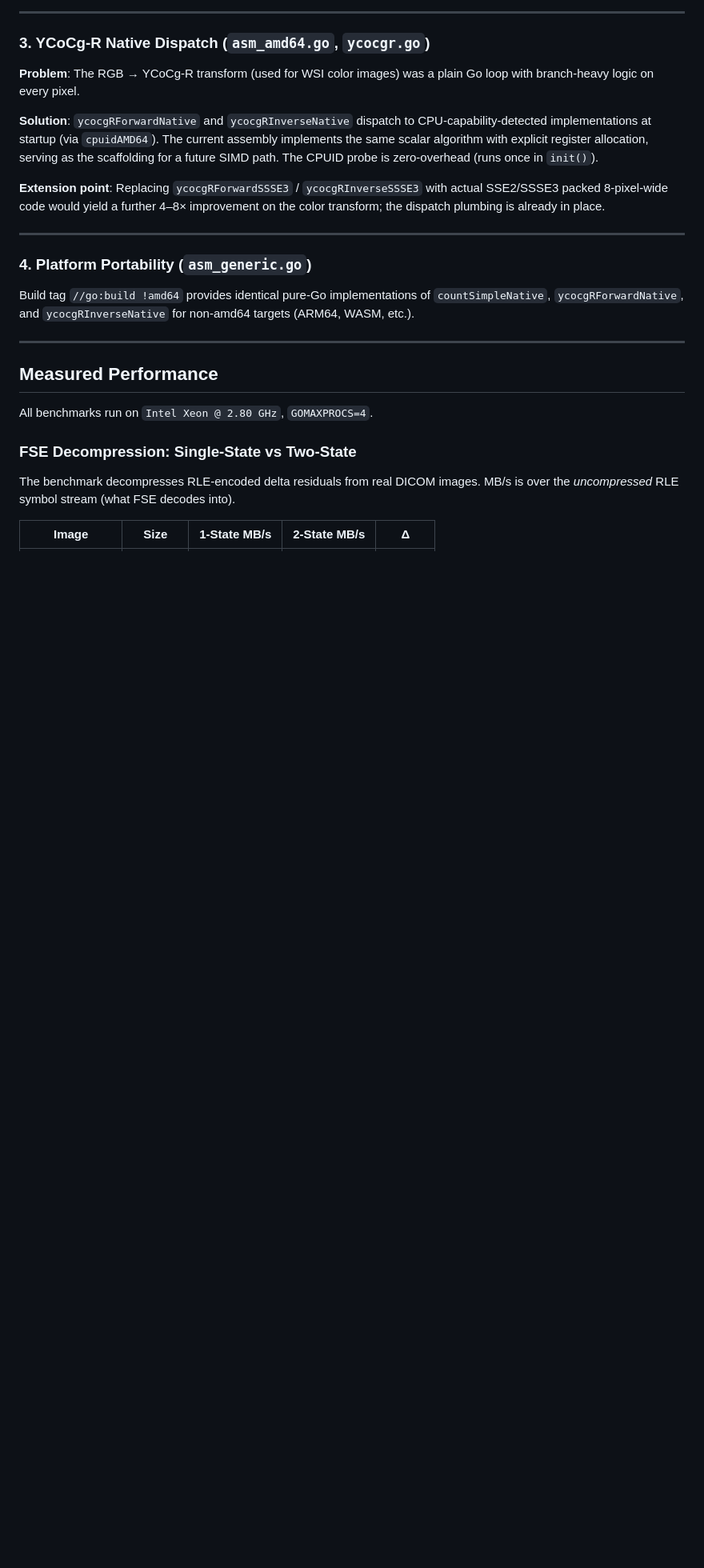
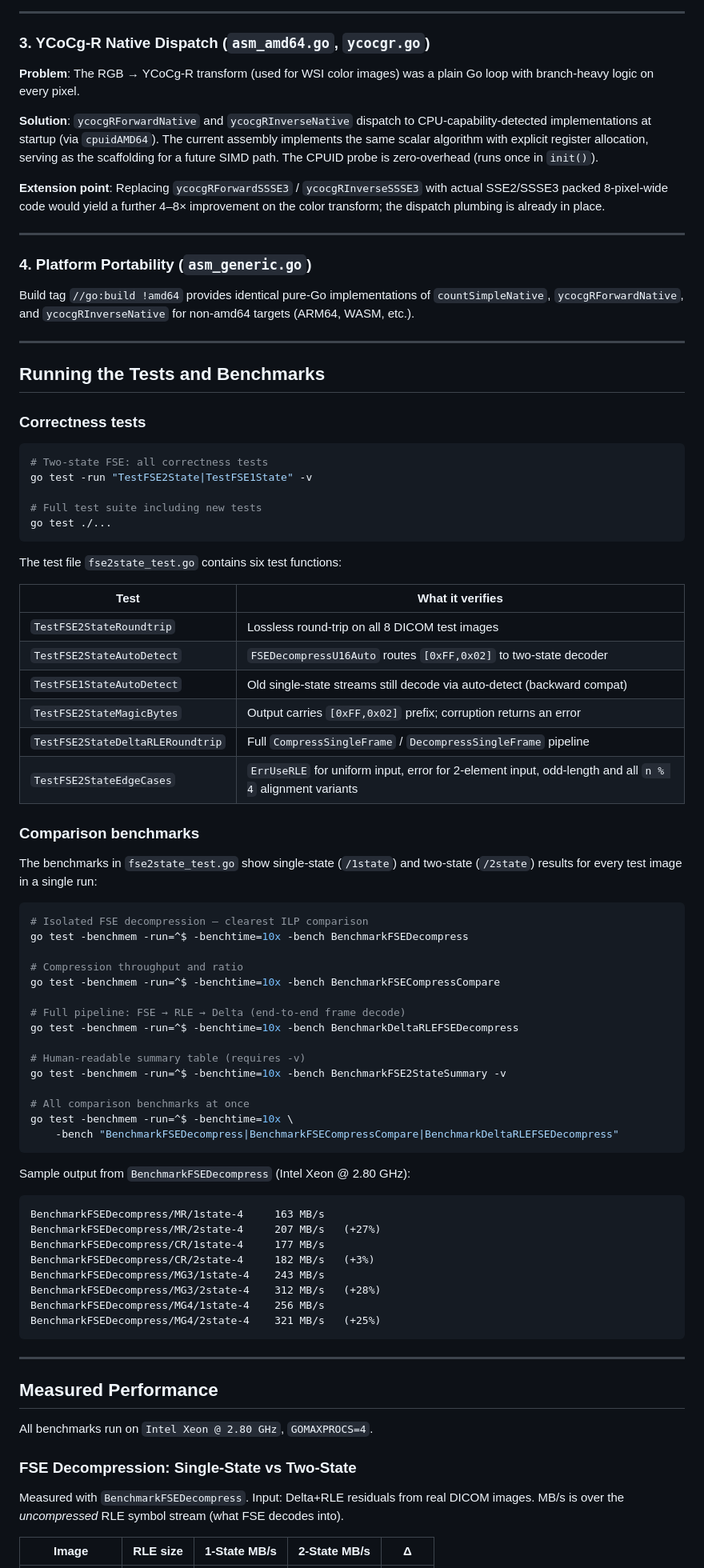
Before and after one commit to pappuks/medical-image-codec, a Markdown page: docs/native-optimizations.md, the part around one of its changes. Shown at 80% size. Drawn GitHub-style; blank space fills up the shorter version.

````diff
--- a/docs/native-optimizations.md
+++ b/docs/native-optimizations.md
@@ -70,13 +70,74 @@ Build tag `//go:build !amd64` provides identical pure-Go implementations of `cou
 
 ---
 
+## Running the Tests and Benchmarks
+
+### Correctness tests
+
+```bash
+# Two-state FSE: all correctness tests
+go test -run "TestFSE2State|TestFSE1State" -v
+
+# Full test suite including new tests
+go test ./...
+```
+
+The test file `fse2state_test.go` contains six test functions:
+
+| Test | What it verifies |
+|------|-----------------|
+| `TestFSE2StateRoundtrip` | Lossless round-trip on all 8 DICOM test images |
+| `TestFSE2StateAutoDetect` | `FSEDecompressU16Auto` routes `[0xFF,0x02]` to two-state decoder |
+| `TestFSE1StateAutoDetect` | Old single-state streams still decode via auto-detect (backward compat) |
+| `TestFSE2StateMagicBytes` | Output carries `[0xFF,0x02]` prefix; corruption returns an error |
+| `TestFSE2StateDeltaRLERoundtrip` | Full `CompressSingleFrame` / `DecompressSingleFrame` pipeline |
+| `TestFSE2StateEdgeCases` | `ErrUseRLE` for uniform input, error for 2-element input, odd-length and all `n % 4` alignment variants |
+
+### Comparison benchmarks
+
+The benchmarks in `fse2state_test.go` show single-state (`/1state`) and two-state (`/2state`) results for every test image in a single run:
+
+```bash
+# Isolated FSE decompression — clearest ILP comparison
+go test -benchmem -run=^$ -benchtime=10x -bench BenchmarkFSEDecompress
+
+# Compression throughput and ratio
+go test -benchmem -run=^$ -benchtime=10x -bench BenchmarkFSECompressCompare
+
+# Full pipeline: FSE → RLE → Delta (end-to-end frame decode)
+go test -benchmem -run=^$ -benchtime=10x -bench BenchmarkDeltaRLEFSEDecompress
+
+# Human-readable summary table (requires -v)
+go test -benchmem -run=^$ -benchtime=10x -bench BenchmarkFSE2StateSummary -v
+
+# All comparison benchmarks at once
+go test -benchmem -run=^$ -benchtime=10x \
+    -bench "BenchmarkFSEDecompress|BenchmarkFSECompressCompare|BenchmarkDeltaRLEFSEDecompress"
+```
+
+Sample output from `BenchmarkFSEDecompress` (Intel Xeon @ 2.80 GHz):
+
+```
+BenchmarkFSEDecompress/MR/1state-4     163 MB/s
+BenchmarkFSEDecompress/MR/2state-4     207 MB/s   (+27%)
+BenchmarkFSEDecompress/CR/1state-4     177 MB/s
+BenchmarkFSEDecompress/CR/2state-4     182 MB/s   (+3%)
+BenchmarkFSEDecompress/MG3/1state-4    243 MB/s
+BenchmarkFSEDecompress/MG3/2state-4    312 MB/s   (+28%)
+BenchmarkFSEDecompress/MG4/1state-4    256 MB/s
+BenchmarkFSEDecompress/MG4/2state-4    321 MB/s   (+25%)
+```
+
+---
+
 ## Measured Performance
 
 All benchmarks run on `Intel Xeon @ 2.80 GHz`, `GOMAXPROCS=4`.
 
 ### FSE Decompression: Single-State vs Two-State
 
-The benchmark decompresses RLE-encoded delta residuals from real DICOM images. MB/s is over the *uncompressed* RLE symbol stream (what FSE decodes into).
+Measured with `BenchmarkFSEDecompress`. Input: Delta+RLE residuals from real DICOM images.
+MB/s is over the *uncompressed* RLE symbol stream (what FSE decodes into).
 
-| Image         | Size         | 1-State MB/s | 2-State MB/s | Δ |
+| Image         | RLE size    | 1-State MB/s | 2-State MB/s | Δ |
 |---------------|-------------|-------------|-------------|---|
````
Also changed, not shown: other parts of docs/native-optimizations.md (+21 -19 lines), 1 other file.
